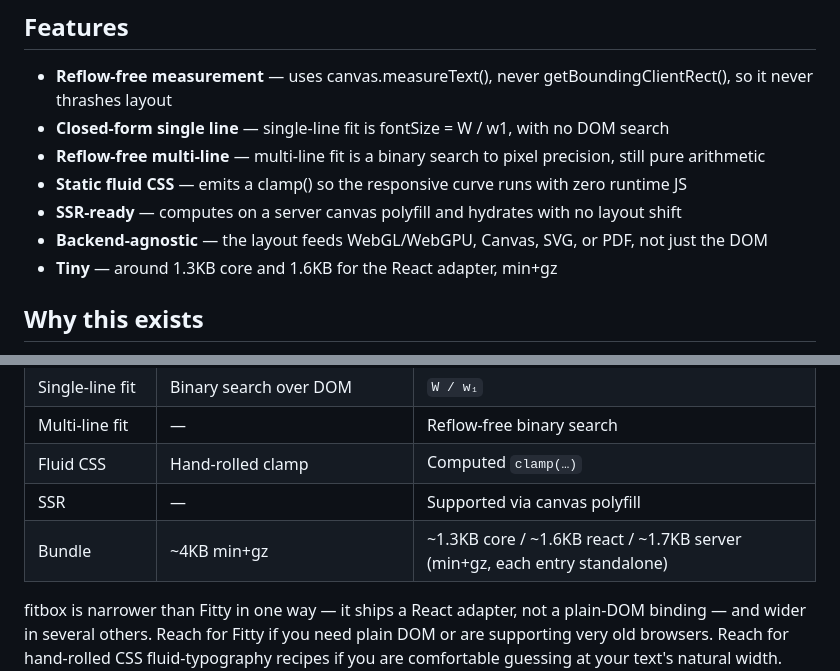
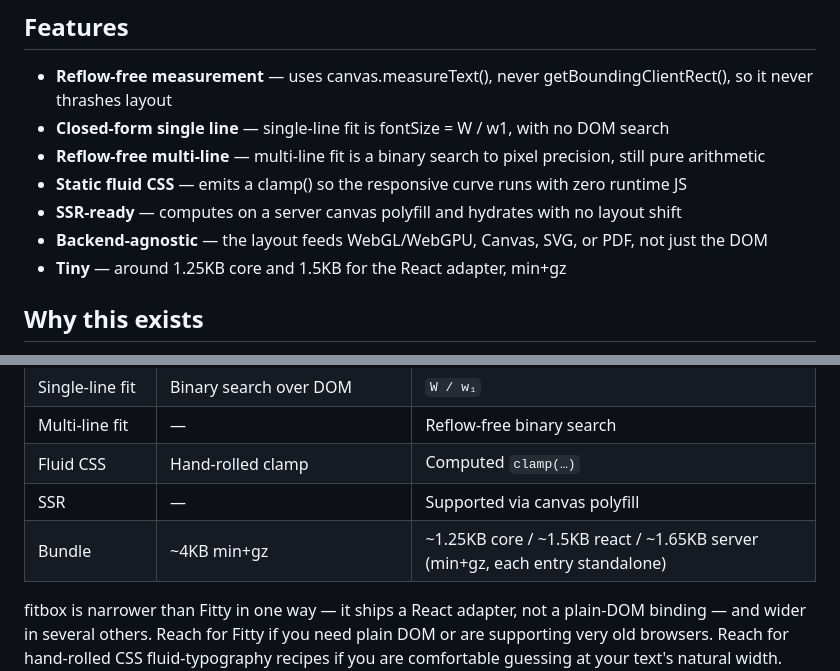
Before and after one commit to darkroomengineering/fitbox, a Markdown page: README.md, 2 parts joined by grey strips. GitHub-like rendering.

Commit message:
docs: correct bundle-size figures to measured min+gz
The react adapter dropped to ~1.5KB (from the claimed ~1.6KB) after removing
splitProps and the dead layout import; core ~1.25KB, server ~1.65KB. Numbers
verified against the actual gzipped dist output.

```diff
--- a/README.md
+++ b/README.md
@@ -12,7 +12,7 @@ Reflow-free text-to-box fitting for React, built on [`@chenglou/pretext`](https:
 - **Static fluid CSS** — emits a clamp() so the responsive curve runs with zero runtime JS
 - **SSR-ready** — computes on a server canvas polyfill and hydrates with no layout shift
 - **Backend-agnostic** — the layout feeds WebGL/WebGPU, Canvas, SVG, or PDF, not just the DOM
-- **Tiny** — around 1.3KB core and 1.6KB for the React adapter, min+gz
+- **Tiny** — around 1.25KB core and 1.5KB for the React adapter, min+gz
 
 ## Why this exists
 
@@ -49,7 +49,7 @@ One division. No search. No DOM.
 | Multi-line fit | — | Reflow-free binary search |
 | Fluid CSS | Hand-rolled clamp | Computed `clamp(…)` |
 | SSR | — | Supported via canvas polyfill |
-| Bundle | ~4KB min+gz | ~1.3KB core / ~1.6KB react / ~1.7KB server (min+gz, each entry standalone) |
+| Bundle | ~4KB min+gz | ~1.25KB core / ~1.5KB react / ~1.65KB server (min+gz, each entry standalone) |
 
 fitbox is narrower than Fitty in one way — it ships a React adapter, not a plain-DOM binding — and wider in several others. Reach for Fitty if you need plain DOM or are supporting very old browsers. Reach for hand-rolled CSS fluid-typography recipes if you are comfortable guessing at your text's natural width. Reach for fitbox when you want the fit to be exact, to work under SSR, or to disappear into a static CSS string after the first render.
 
```
